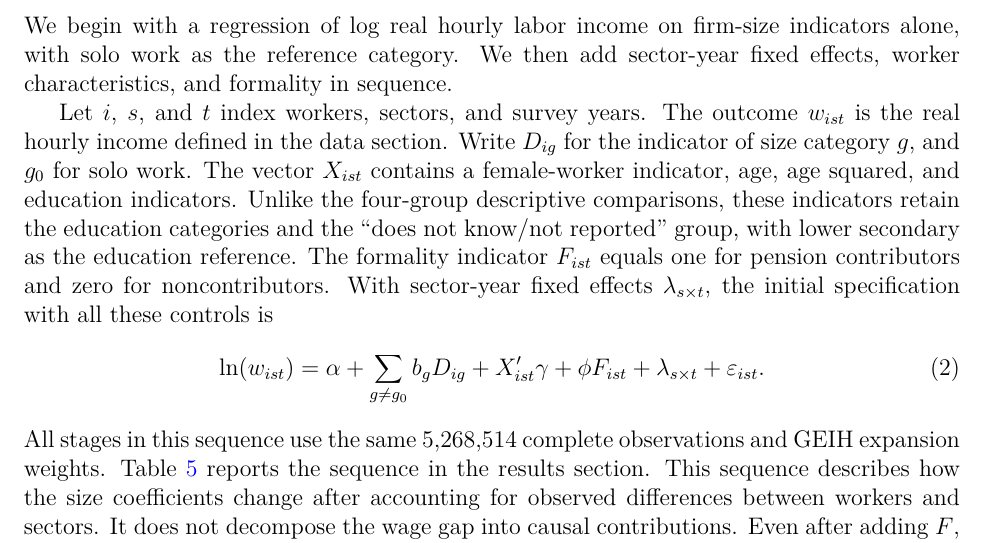
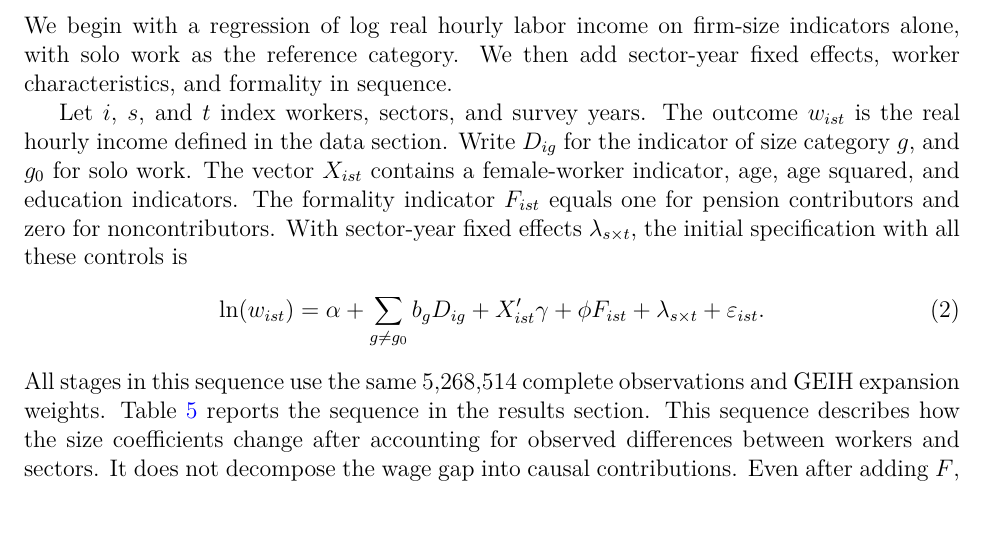
Before and after one commit to oliverpardo1979/Again-Firm-Size-Paper, a LaTeX paper (manuscript_no_author_details.tex, which reads Paper/sections/methodology.tex): part of page 12 of 59, cut so that both start at the same text, the shorter picture padded with empty space. Compiled offline with pdfLaTeX.

Commit message:
Simplify education controls description

```diff
--- a/Paper/sections/methodology.tex
+++ b/Paper/sections/methodology.tex
@@ -12,10 +12,7 @@ Let \(i\), \(s\), and \(t\) index workers, sectors, and survey years.
 The outcome \(w_{ist}\) is the real hourly income defined in the data section.
 Write \(D_{ig}\) for the indicator of size category \(g\), and \(g_0\) for
 solo work. The vector \(X_{ist}\) contains a female-worker indicator, age,
-age squared, and education indicators. Unlike the four-group descriptive
-comparisons, these indicators retain the education categories and the
-``does not know/not reported'' group, with lower secondary as the education
-reference. The formality indicator \(F_{ist}\) equals one for pension
+age squared, and education indicators. The formality indicator \(F_{ist}\) equals one for pension
 contributors and zero for noncontributors. With sector-year fixed effects
 \(\lambda_{s\times t}\), the initial specification with all these controls is
 \begin{equation}\label{eq:common-premium}
```
